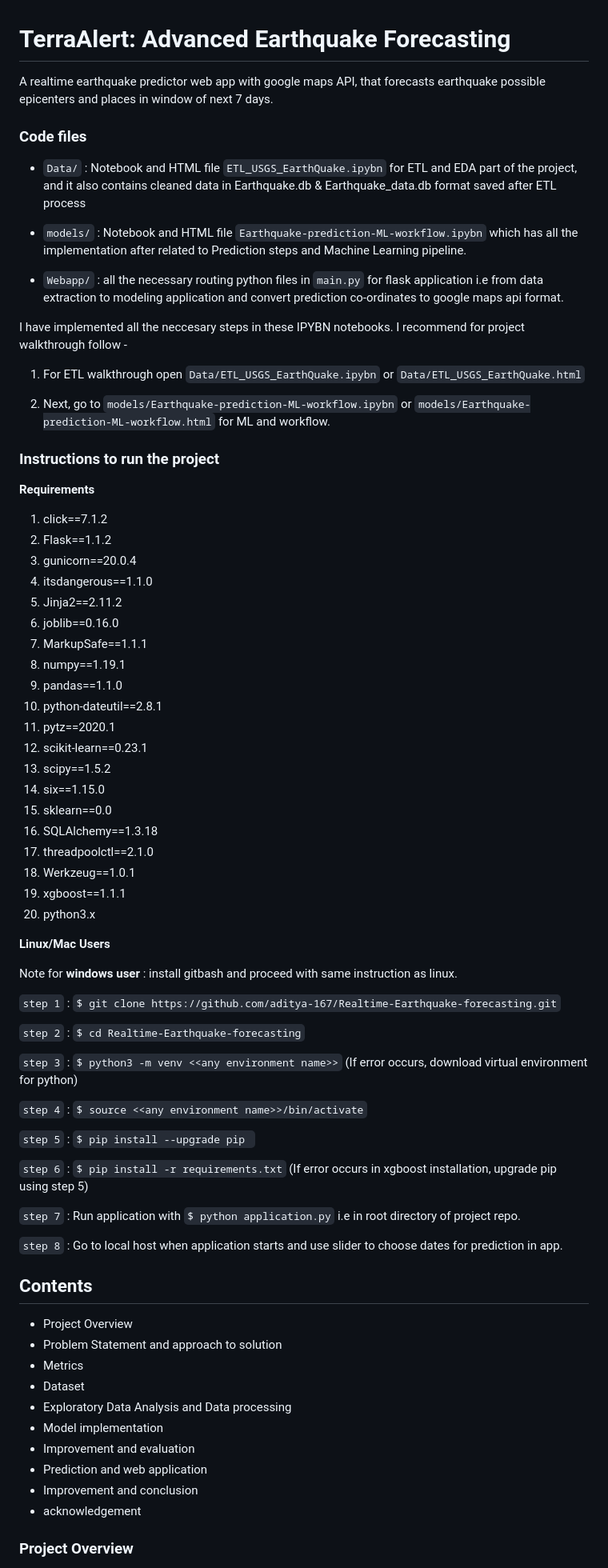
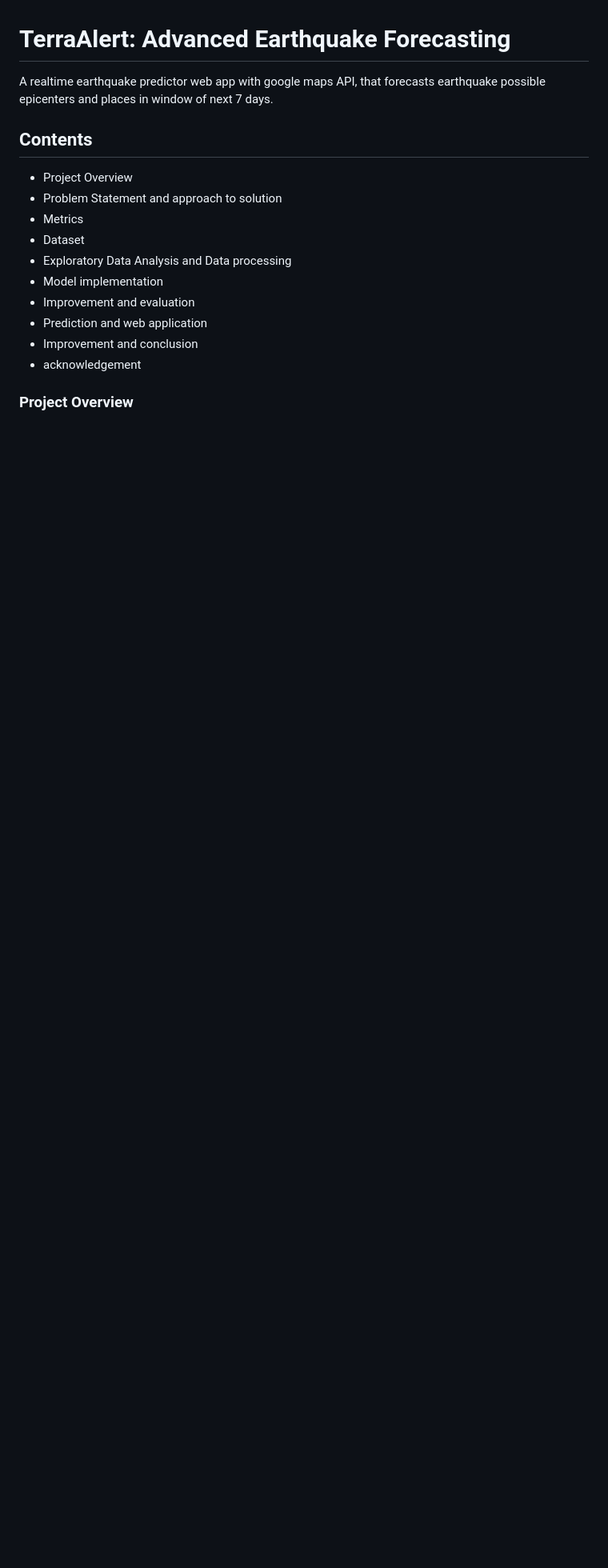
Before and after one commit to sandipanrakshit34/TerraAlert-Advanced-Earthquake-Forecasting, a Markdown page: README.md, the part around one of its changes. Shown at 80% size. Drawn GitHub-style; blank space fills up the shorter version.

```diff
--- a/README.md
+++ b/README.md
@@ -1,73 +1,6 @@
 # TerraAlert: Advanced Earthquake Forecasting
 
 A realtime earthquake predictor web app with google maps API, that forecasts earthquake possible epicenters and places in window of next 7 days.
-
-
-
-### Code files
-
-* `Data/` : Notebook and HTML file `ETL_USGS_EarthQuake.ipybn` for ETL and EDA part of the project, and it also contains cleaned data in Earthquake.db & Earthquake_data.db format saved after ETL process
-
-* `models/` : Notebook and HTML file `Earthquake-prediction-ML-workflow.ipybn` which has all the implementation after related to Prediction steps and Machine Learning pipeline.
-
-* `Webapp/` : all the necessary routing python files in `main.py` for flask application i.e from data extraction to modeling application and convert prediction co-ordinates to google maps api format.
-
-I have implemented all the neccesary steps in these IPYBN notebooks. I recommend for project walkthrough follow -
-
-  1. For ETL walkthrough open `Data/ETL_USGS_EarthQuake.ipybn` or `Data/ETL_USGS_EarthQuake.html`
-
-  2. Next, go to `models/Earthquake-prediction-ML-workflow.ipybn` or `models/Earthquake-prediction-ML-workflow.html` for ML and workflow.
-
-
-### Instructions to run the project
-
-
-**Requirements**
-
-1. click==7.1.2
-2. Flask==1.1.2
-3. gunicorn==20.0.4
-4. itsdangerous==1.1.0
-5. Jinja2==2.11.2
-6. joblib==0.16.0
-7. MarkupSafe==1.1.1
-8. numpy==1.19.1
-9. pandas==1.1.0
-10. python-dateutil==2.8.1
-11. pytz==2020.1
-12. scikit-learn==0.23.1
-13. scipy==1.5.2
-14. six==1.15.0
-15. sklearn==0.0
-16. SQLAlchemy==1.3.18
-17. threadpoolctl==2.1.0
-18. Werkzeug==1.0.1
-19. xgboost==1.1.1
-20. python3.x
-
-
-**Linux/Mac Users**
-
-Note for **windows user** : install gitbash and proceed with same instruction as linux.
-
-`step 1` : `$ git clone https://github.com/aditya-167/Realtime-Earthquake-forecasting.git`
-
-`step 2` : `$ cd Realtime-Earthquake-forecasting`
-
-`step 3` : `$ python3 -m venv <<any environment name>>` (If error occurs, download virtual
-environment for python)
-
-`step 4` : `$ source <<any environment name>>/bin/activate`
-
-`step 5` : `$ pip install --upgrade pip `
-
-`step 6` : `$ pip install -r requirements.txt` (If error occurs in xgboost installation, upgrade pip
-using step 5)
-
-`step 7` : Run application with `$ python application.py` i.e in root directory of project repo.
-
-`step 8` : Go to local host when application starts and use slider to choose dates for prediction in app.
-
 
 ## Contents
 
```
Also changed, not shown: other parts of README.md (+0 -8 lines).
